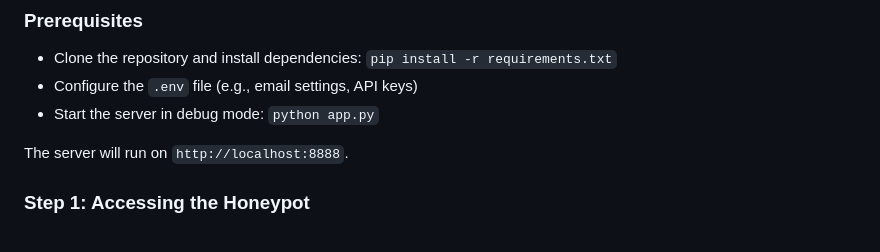
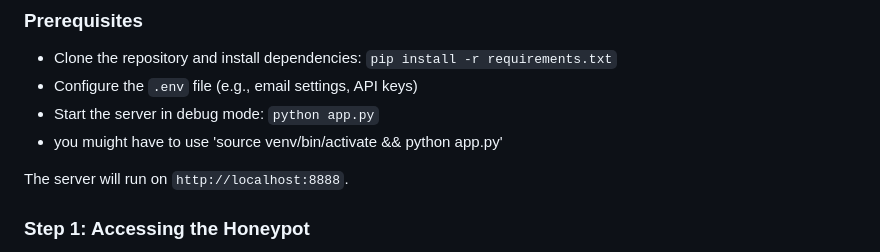
Before and after one commit to bendover6942069420/HoneypotEL, a Markdown page: README.md, the part around the change. GitHub-like rendering.

```diff
--- a/README.md
+++ b/README.md
@@ -44,6 +44,7 @@ This section guides you through setting up and testing HONEYPOT-EL. Follow these
 - Clone the repository and install dependencies: `pip install -r requirements.txt`
 - Configure the `.env` file (e.g., email settings, API keys)
 - Start the server in debug mode: `python app.py`
+- you muight have to use 'source venv/bin/activate && python app.py'
 
 The server will run on `http://localhost:8888`.
 
```
